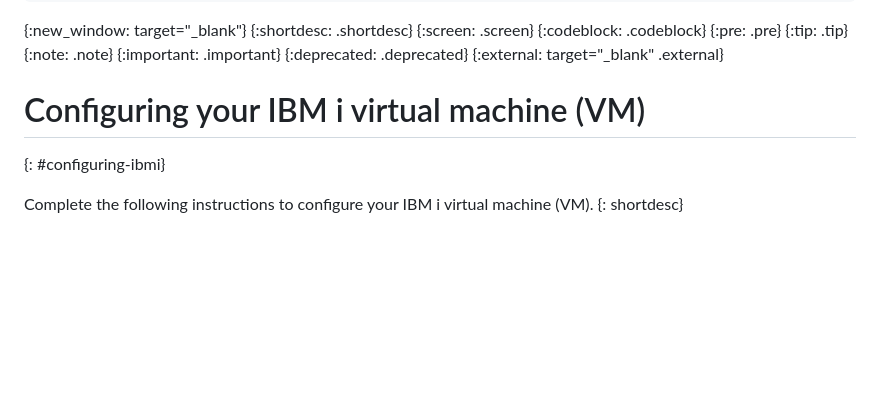
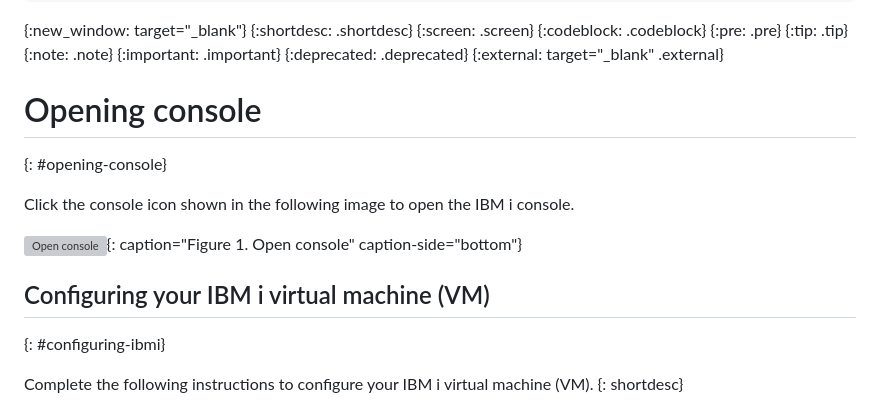
Before and after one commit to ibm-cloud-docs/power-iaas, a Markdown page: configuring-ibmi-vm.md, the part around one of its changes. GitHub-like rendering; blank space fills up the shorter version; grey boxes are pictures that could not be loaded.

Commit message:
add open console instructions

```diff
--- a/configuring-ibmi-vm.md
+++ b/configuring-ibmi-vm.md
@@ -22,7 +22,14 @@ subcollection: power-iaas
 {:deprecated: .deprecated}
 {:external: target="_blank" .external}
 
-# Configuring your IBM i virtual machine (VM)
+# Opening console
+{: #opening-console}
+
+Click the console icon shown in the following image to open the IBM i console.
+
+  ![Open console](./console.png "open console"){: caption="Figure 1. Open console" caption-side="bottom"}
+
+## Configuring your IBM i virtual machine (VM)
 {: #configuring-ibmi}
 
 Complete the following instructions to configure your IBM i virtual machine (VM).
```
Also changed, not shown: other parts of configuring-ibmi-vm.md (+3 -3 lines), images/console.png (added).
